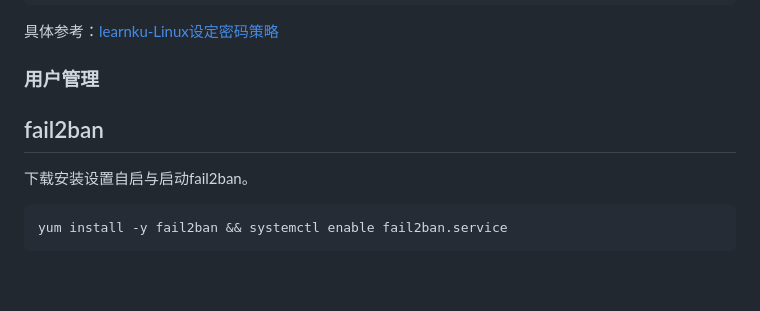
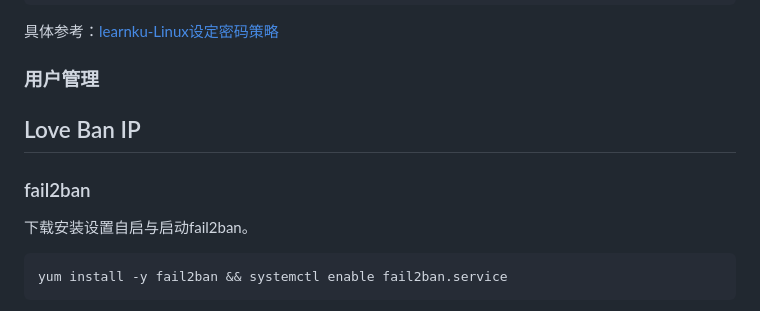
Before and after one commit to hoochanlon/scripts, a Markdown page: LINUXZERO-2.md, the part around the change. Rendered like a GitHub page; blank space fills up the shorter version.

```diff
--- a/LINUXZERO-2.md
+++ b/LINUXZERO-2.md
@@ -65,9 +65,9 @@ password requisite pam_pwquality.so authtok_type= lcredit=0 ucredit=0 dcredit=0
 
 
 
+## Love Ban IP
 
-
-## fail2ban
+### fail2ban
 
 下载安装设置自启与启动fail2ban。
 
```
